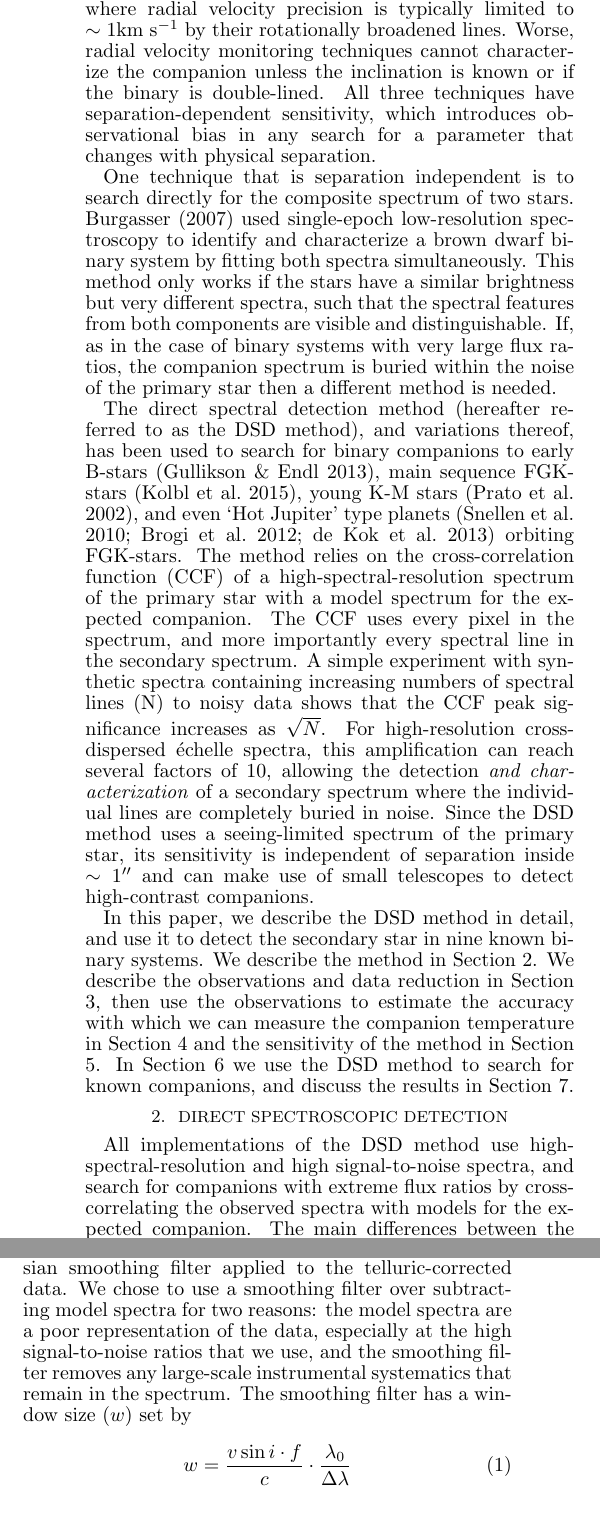
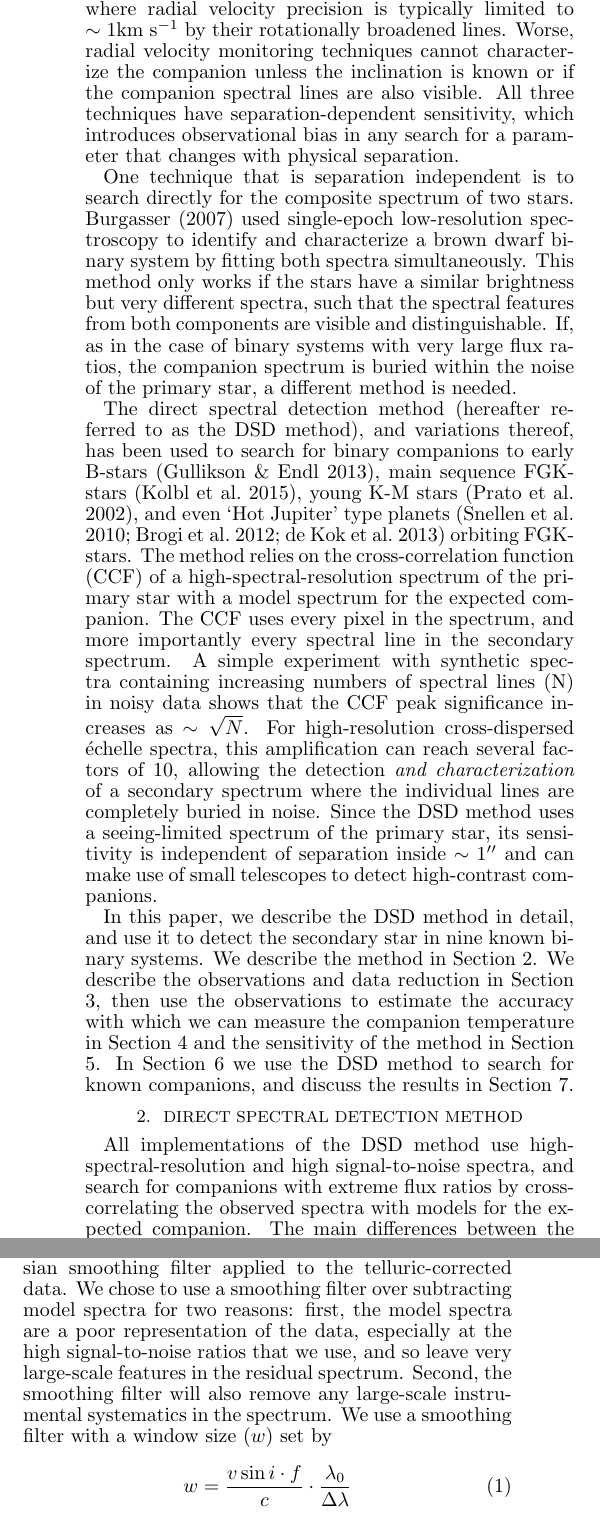
Before and after one commit to kgullikson88/DSD-Paper, a LaTeX document (paper/ms.tex): two parts of the columns of page 2 of 18 before the commit and two parts of the columns of page 2 of 19 after it, joined at a grey line, cut so that both start at the same text. Compiled offline with pdfLaTeX.

Commit message:
Draft send to coauthors.

```diff
--- a/paper/ms.tex
+++ b/paper/ms.tex
@@ -45,21 +45,21 @@ Multiplicity is an inevitable outcome of star formation, especially for more mas
 
 It is difficult to detect low-mass companions very near an intrinsically bright primary star and even more difficult to characterize the companion. There are three commonly used techniques for binary star searches: direct imaging with adaptive optics systems,  interferometry, and radial velocity monitoring. Imaging can easily detect low-mass companions at wide apparent separations, but loses sensitivity as the on-sky distance from the primary star decreases \citep[see][for typical sensitivity curves]{DeRosa2014}. Interferometry can usually achieve smaller working angles than imaging, but cannot achieve as high contrast \citep[see e.g.][]{Aldoretta2015}.
 
- Radial velocity monitoring can easily find companions on very short-period orbits, but its sensitivity to low-mass companions drops as the physical separation increases. This is especially true for A- and B-type stars, where radial velocity precision is typically limited to $\sim 1 \rm km \  s^{-1}$ by their rotationally broadened lines. Worse, radial velocity monitoring techniques cannot characterize the companion unless the inclination is known or if the binary is double-lined. All three techniques have separation-dependent sensitivity, which introduces observational bias in any search for a parameter that changes with physical separation.
+ Radial velocity monitoring can easily find companions on very short-period orbits, but its sensitivity to low-mass companions drops as the physical separation increases. This is especially true for A- and B-type stars, where radial velocity precision is typically limited to $\sim 1 \rm km \  s^{-1}$ by their rotationally broadened lines. Worse, radial velocity monitoring techniques cannot characterize the companion unless the inclination is known or if the companion spectral lines are also visible. All three techniques have separation-dependent sensitivity, which introduces observational bias in any search for a parameter that changes with physical separation.
 
- One technique that is separation independent is to search directly for the composite spectrum of two stars. \citet{Burgasser2007} used single-epoch low-resolution spectroscopy to identify and characterize a brown dwarf binary system by fitting both spectra simultaneously. This method only works if the stars have a similar brightness but very different spectra, such that the spectral features from both components are visible and distinguishable. If, as in the case of binary systems with very large flux ratios, the companion spectrum is buried within the noise of the primary star then a different method is needed.
+ One technique that is separation independent is to search directly for the composite spectrum of two stars. \citet{Burgasser2007} used single-epoch low-resolution spectroscopy to identify and characterize a brown dwarf binary system by fitting both spectra simultaneously. This method only works if the stars have a similar brightness but very different spectra, such that the spectral features from both components are visible and distinguishable. If, as in the case of binary systems with very large flux ratios, the companion spectrum is buried within the noise of the primary star, a different method is needed.
 
-The direct spectral detection method (hereafter referred to as the DSD method), and variations thereof, has been used to search for binary companions to early B-stars \citep{Gullikson2013}, main sequence FGK-stars \citep{Kolbl2015}, young K-M stars \citep{Prato2002}, and even `Hot Jupiter' type planets \citep{Snellen2010, Brogi2012, deKok2013} orbiting FGK-stars. The method relies on the cross-correlation function (CCF) of a high-spectral-resolution spectrum of the primary star with a model spectrum for the expected companion. The CCF uses every pixel in the spectrum, and more importantly every spectral line in the secondary spectrum. A simple experiment with synthetic spectra containing increasing numbers of spectral lines (N) to noisy data shows that the CCF peak significance increases as $\sqrt{N}$. For high-resolution cross-dispersed \'echelle spectra, this amplification can reach several factors of 10, allowing the detection \emph{and characterization} of a secondary spectrum where the individual lines are completely buried in noise. Since the DSD method uses a seeing-limited spectrum of the primary star, its sensitivity is independent of separation inside $\sim 1 ''$ and can make use of small telescopes to detect high-contrast companions.
+The direct spectral detection method (hereafter referred to as the DSD method), and variations thereof, has been used to search for binary companions to early B-stars \citep{Gullikson2013}, main sequence FGK-stars \citep{Kolbl2015}, young K-M stars \citep{Prato2002}, and even `Hot Jupiter' type planets \citep{Snellen2010, Brogi2012, deKok2013} orbiting FGK-stars. The method relies on the cross-correlation function (CCF) of a high-spectral-resolution spectrum of the primary star with a model spectrum for the expected companion. The CCF uses every pixel in the spectrum, and more importantly every spectral line in the secondary spectrum. A simple experiment with synthetic spectra containing increasing numbers of spectral lines (N) in noisy data shows that the CCF peak significance increases as $\sim\sqrt{N}$. For high-resolution cross-dispersed \'echelle spectra, this amplification can reach several factors of 10, allowing the detection \emph{and characterization} of a secondary spectrum where the individual lines are completely buried in noise. Since the DSD method uses a seeing-limited spectrum of the primary star, its sensitivity is independent of separation inside $\sim 1 ''$ and can make use of small telescopes to detect high-contrast companions.
 
 In this paper, we describe the DSD method in detail, and use it to detect the secondary star in nine known binary systems. We describe the method in Section \ref{sec:method}. We describe the observations and data reduction in Section \ref{sec:obs}, then use the observations to estimate the accuracy with which we can measure the companion temperature in Section \ref{subsec:systematics} and the sensitivity of the method in Section \ref{subsec:sensitivity}. In Section \ref{sec:results} we use the DSD method to search for known companions, and discuss the results in Section \ref{sec:conclusions}.
 
 
-\section{Direct Spectroscopic Detection}
+\section{Direct Spectral Detection Method}
 \label{sec:method}
 
 All implementations of the DSD method use high-spectral-resolution and high signal-to-noise spectra, and search for companions with extreme flux ratios by cross-correlating the observed spectra with models for the expected companion. The main differences between the various implementations are the primary star and telluric line removal processes. The `Hot Jupiter' searches \citep[e.g.][]{Snellen2010} use known orbital phase information and a high degree of phase coverage to simultaneously estimate an empirical stellar and telluric spectrum with minimal contamination from the planet, while \cite{Kolbl2015} subtract a best-fit model spectrum for the primary star. Since \cite{Kolbl2015} use optical data, they do not attempt any telluric correction. Note that the approach of \cite{Kolbl2015} is conceptually similar to the todcor code \citep{Mazeh1994}, which is widely used to search for double-lined spectroscopic binary systems.
 
-Unlike most previous work, we focus on not only detecting but accurately characterizing the companion. We additionally optimize our technique for detecting cool companions to rapidly rotating early-type stars, for which it is very difficult to detect the reflex motion of the primary star. We fit and remove the telluric absorption using the TelFit code \citep{Gullikson2014}, and estimate an empirical primary star spectrum with a Gaussian smoothing filter applied to the telluric-corrected data. We chose to use a smoothing filter over subtracting model spectra for two reasons: the model spectra are a poor representation of the data, especially at the high signal-to-noise ratios that we use, and the smoothing filter removes any large-scale instrumental systematics that remain in the spectrum. The smoothing filter has a  window size ($w$) set by
+Unlike most previous work, we focus on not only detecting but accurately characterizing the companion. We additionally optimize our technique for detecting cool companions to rapidly rotating early-type stars, for which it is very difficult to detect the reflex motion of the primary star. We fit and remove the telluric absorption using the TelFit code \citep{Gullikson2014}, and estimate an empirical primary star spectrum with a Gaussian smoothing filter applied to the telluric-corrected data. We chose to use a smoothing filter over subtracting model spectra for two reasons: first, the model spectra are a poor representation of the data, especially at the high signal-to-noise ratios that we use, and so leave very large-scale features in the residual spectrum. Second, the smoothing filter will also remove any large-scale instrumental systematics in the spectrum. We use a smoothing filter with a  window size ($w$) set by
 
 \begin{equation}
 w = \frac{v\sin{i} \cdot f}{c} \cdot \frac{\lambda_0}{\Delta \lambda}
```
Also changed, not shown: paper/ms.pdf, paper/ms.tex (14 more changed lines), 1 other file.
